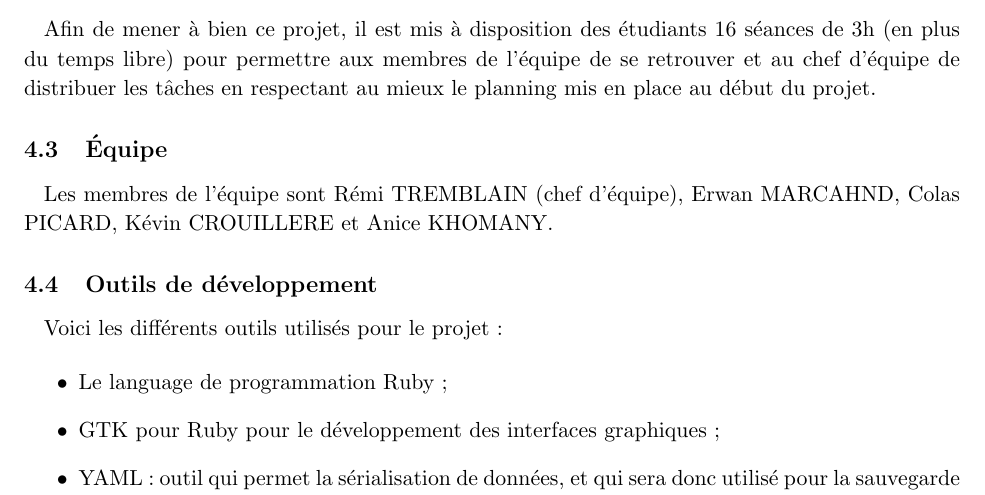
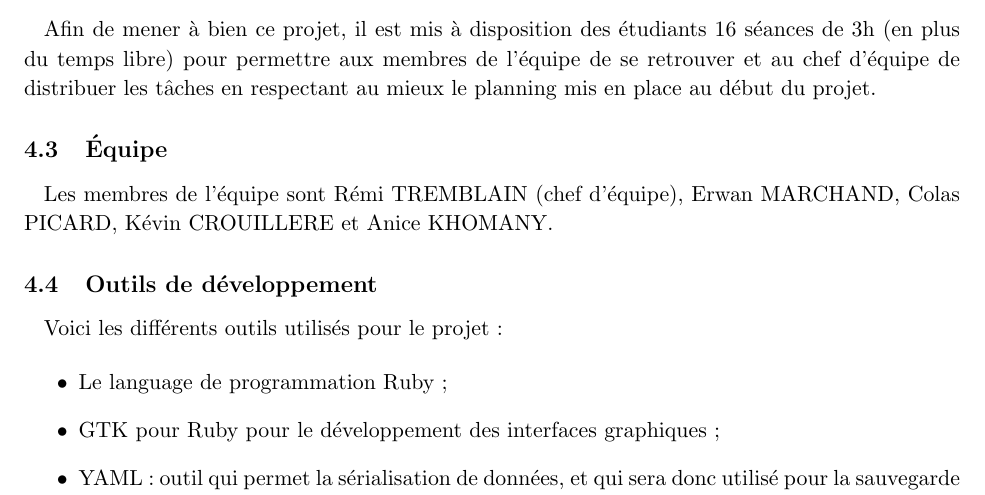
Before and after one commit to AniceK/craketeam, a LaTeX document (Documentation/Cahier_des_charges/Cahier_des_charges.tex): part of page 10 of 12 before the commit and part of page 9 of 11 after it, cut so that both start at the same text. Compiled offline with pdfLaTeX.

Commit message:
Correction de faute

```diff
--- a/Documentation/Cahier_des_charges/Cahier_des_charges.tex
+++ b/Documentation/Cahier_des_charges/Cahier_des_charges.tex
@@ -426,7 +426,7 @@ Afin de mener à bien ce projet, il est mis à disposition des étudiants 16 sé
 
 \subsection{Équipe}
 
-Les membres de l'équipe sont Rémi TREMBLAIN (chef d'équipe), Erwan MARCAHND, Colas PICARD, Kévin CROUILLERE et Anice KHOMANY.
+Les membres de l'équipe sont Rémi TREMBLAIN (chef d'équipe), Erwan MARCHAND, Colas PICARD, Kévin CROUILLERE et Anice KHOMANY.
 
 
 
```
Also changed, not shown: Documentation/Cahier_des_charges/Cahier_des_charges.pdf, Documentation/Cahier_des_charges/Cahier_des_charges.tex (2 more changed lines).
